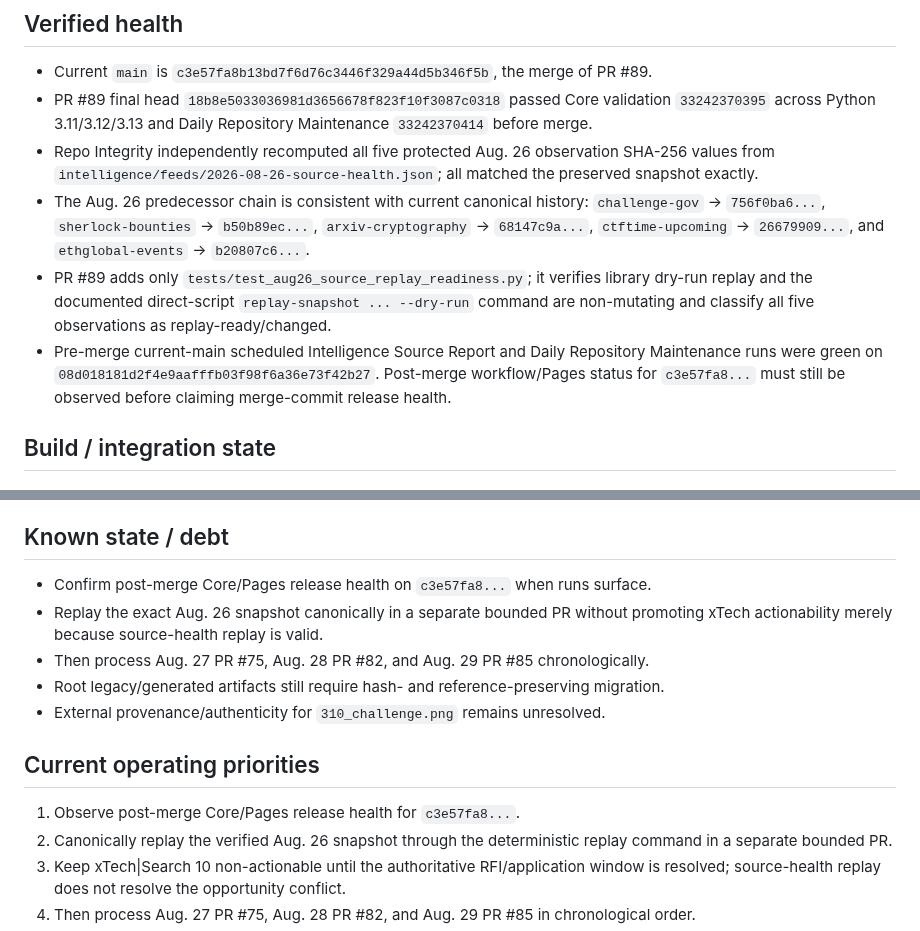
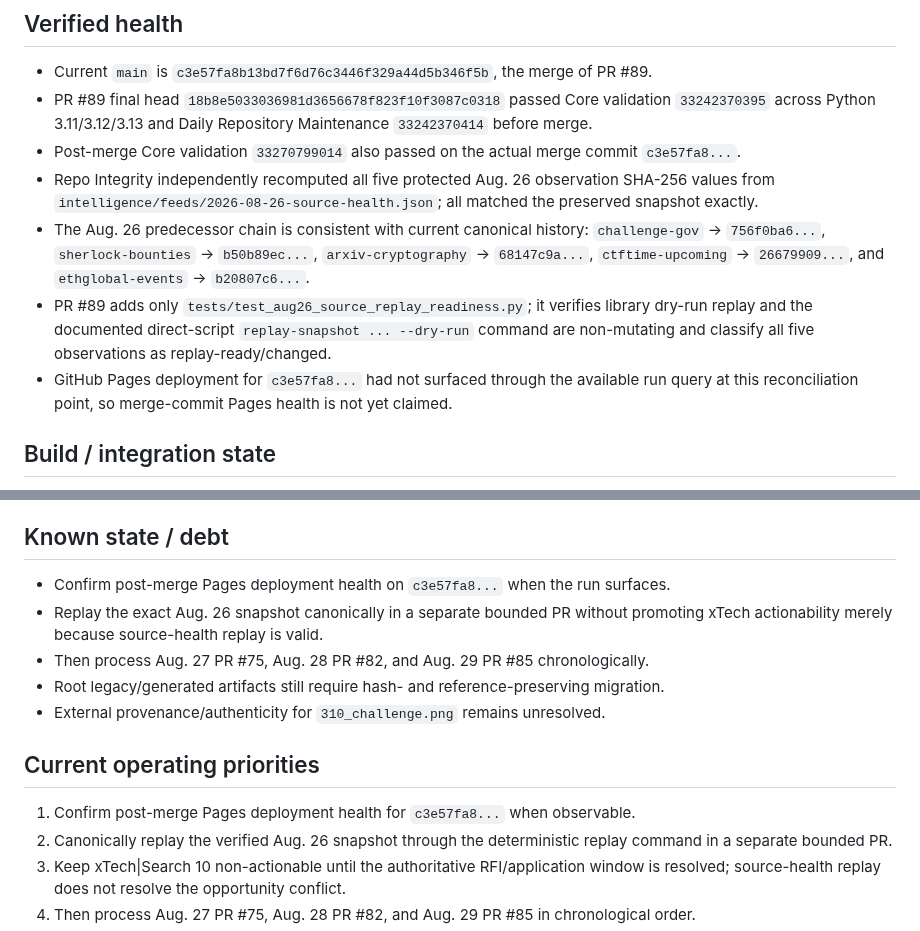
Before and after one commit to kaibuzz0/cipher-solving-suite, a Markdown page: ops/CURRENT_STATE.md, 2 parts joined by grey strips. GitHub-like rendering.

Commit message:
Ops: record PR89 post-merge Core health

```diff
--- a/ops/CURRENT_STATE.md
+++ b/ops/CURRENT_STATE.md
@@ -8,10 +8,11 @@ Repository version: `v3.1.0` (README)
 
 - Current `main` is `c3e57fa8b13bd7f6d76c3446f329a44d5b346f5b`, the merge of PR #89.
 - PR #89 final head `18b8e5033036981d3656678f823f10f3087c0318` passed Core validation `33242370395` across Python 3.11/3.12/3.13 and Daily Repository Maintenance `33242370414` before merge.
+- Post-merge Core validation `33270799014` also passed on the actual merge commit `c3e57fa8...`.
 - Repo Integrity independently recomputed all five protected Aug. 26 observation SHA-256 values from `intelligence/feeds/2026-08-26-source-health.json`; all matched the preserved snapshot exactly.
 - The Aug. 26 predecessor chain is consistent with current canonical history: `challenge-gov` -> `756f0ba6...`, `sherlock-bounties` -> `b50b89ec...`, `arxiv-cryptography` -> `68147c9a...`, `ctftime-upcoming` -> `26679909...`, and `ethglobal-events` -> `b20807c6...`.
 - PR #89 adds only `tests/test_aug26_source_replay_readiness.py`; it verifies library dry-run replay and the documented direct-script `replay-snapshot ... --dry-run` command are non-mutating and classify all five observations as replay-ready/changed.
-- Pre-merge current-main scheduled Intelligence Source Report and Daily Repository Maintenance runs were green on `08d018181d2f4e9aafffb03f98f6a36e73f42b27`. Post-merge workflow/Pages status for `c3e57fa8...` must still be observed before claiming merge-commit release health.
+- GitHub Pages deployment for `c3e57fa8...` had not surfaced through the available run query at this reconciliation point, so merge-commit Pages health is not yet claimed.
 
 ## Build / integration state
 
@@ -44,7 +45,7 @@ Repository version: `v3.1.0` (README)
 
 ## Known state / debt
 
-- Confirm post-merge Core/Pages release health on `c3e57fa8...` when runs surface.
+- Confirm post-merge Pages deployment health on `c3e57fa8...` when the run surfaces.
 - Replay the exact Aug. 26 snapshot canonically in a separate bounded PR without promoting xTech actionability merely because source-health replay is valid.
 - Then process Aug. 27 PR #75, Aug. 28 PR #82, and Aug. 29 PR #85 chronologically.
 - Root legacy/generated artifacts still require hash- and reference-preserving migration.
@@ -52,7 +53,7 @@ Repository version: `v3.1.0` (README)
 
 ## Current operating priorities
 
-1. Observe post-merge Core/Pages release health for `c3e57fa8...`.
+1. Confirm post-merge Pages deployment health for `c3e57fa8...` when observable.
 2. Canonically replay the verified Aug. 26 snapshot through the deterministic replay command in a separate bounded PR.
 3. Keep xTech|Search 10 non-actionable until the authoritative RFI/application window is resolved; source-health replay does not resolve the opportunity conflict.
 4. Then process Aug. 27 PR #75, Aug. 28 PR #82, and Aug. 29 PR #85 in chronological order.
```
Also changed, not shown: other parts of ops/CURRENT_STATE.md (+1 -1 lines).
